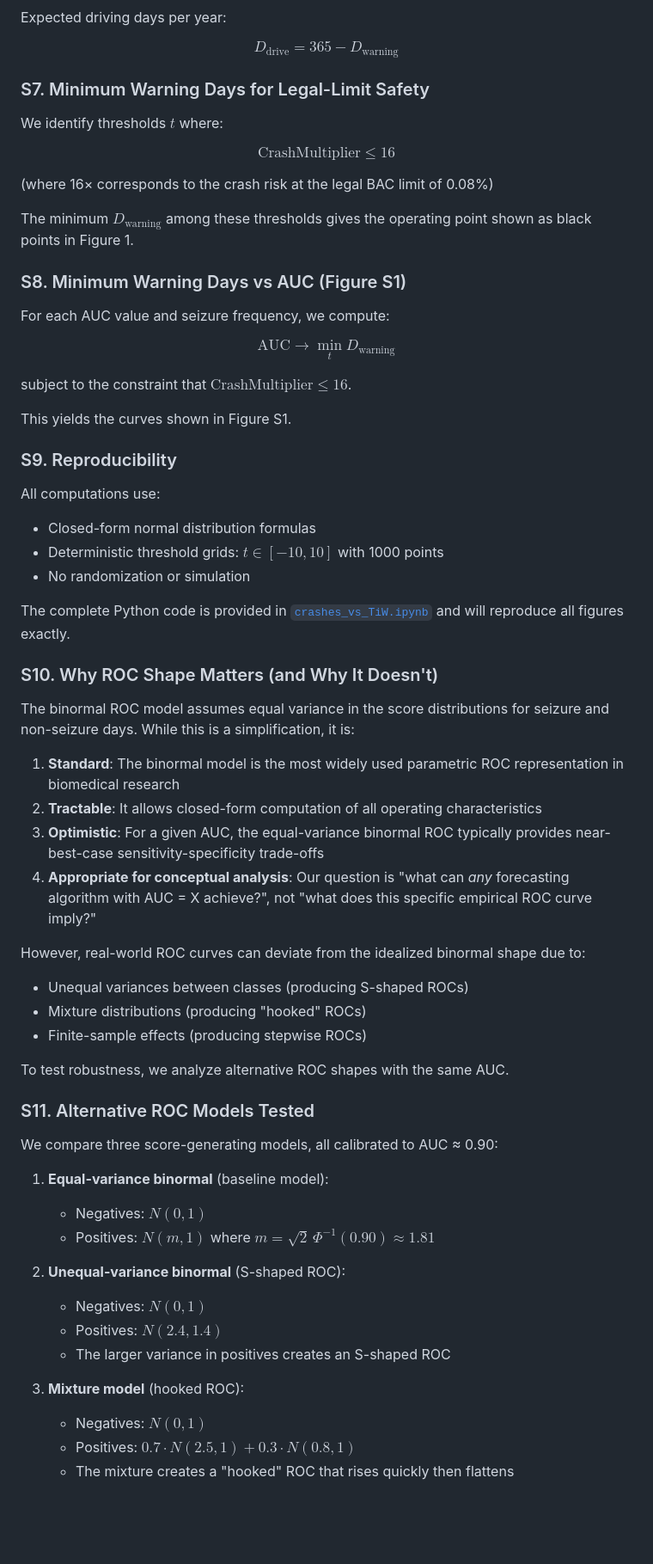
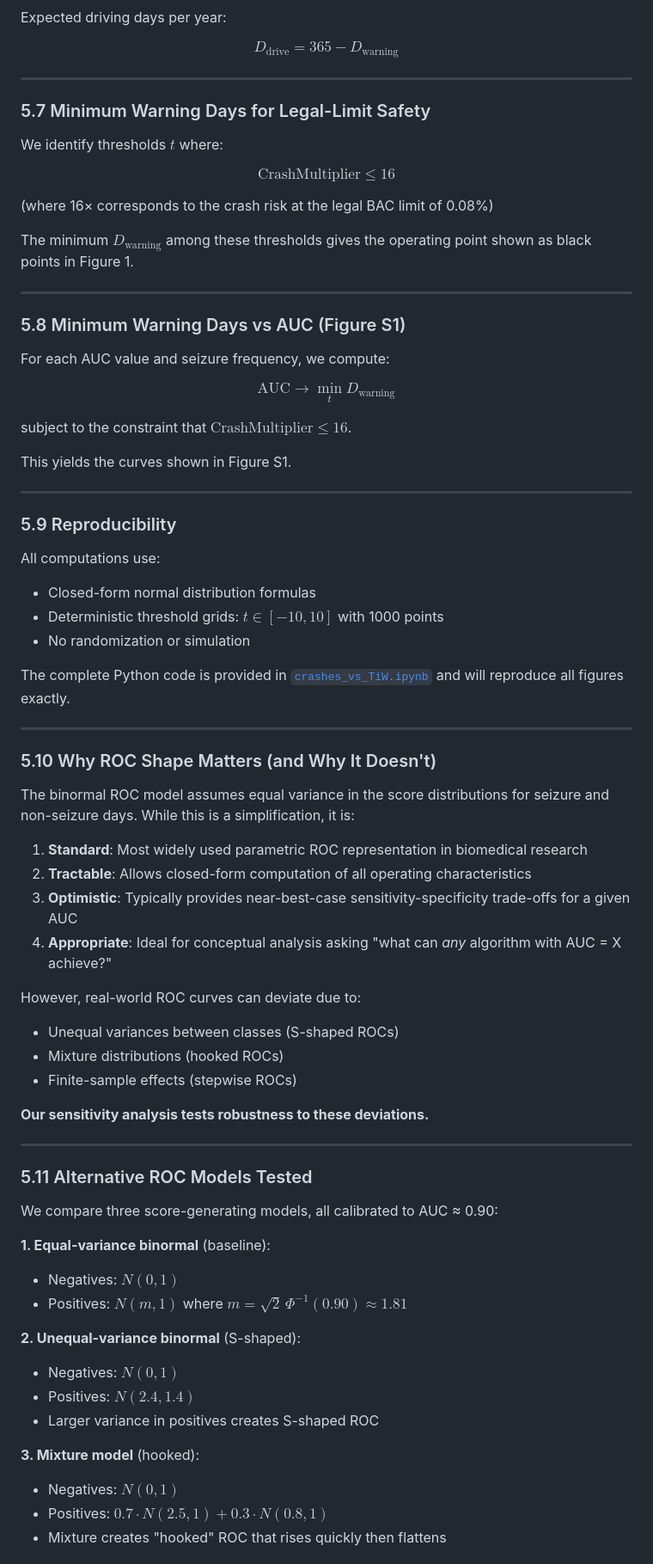
Before and after one commit to bdsp-core/seizure_forecasting_crash_analysis, a Markdown page: README.md, the part around one of its changes. Shown at 86% size. Drawn GitHub-style; blank space fills up the shorter version.

```diff
--- a/README.md
+++ b/README.md
@@ -156,7 +288,9 @@ Expected driving days per year:
 
 $$D_{\text{drive}} = 365 - D_{\text{warning}}$$
 
-### S7. Minimum Warning Days for Legal-Limit Safety
+---
+
+### 5.7 Minimum Warning Days for Legal-Limit Safety
 
 We identify thresholds $t$ where:
 
@@ -166,7 +300,9 @@ $$\text{CrashMultiplier} \leq 16$$
 
 The minimum $D_{\text{warning}}$ among these thresholds gives the operating point shown as black points in Figure 1.
 
-### S8. Minimum Warning Days vs AUC (Figure S1)
+---
+
+### 5.8 Minimum Warning Days vs AUC (Figure S1)
 
 For each AUC value and seizure frequency, we compute:
 
@@ -176,7 +312,9 @@ subject to the constraint that $\text{CrashMultiplier} \leq 16$.
 
 This yields the curves shown in Figure S1.
 
-### S9. Reproducibility
+---
+
+### 5.9 Reproducibility
 
 All computations use:
 - Closed-form normal distribution formulas
@@ -185,37 +323,41 @@ All computations use:
 
 The complete Python code is provided in [`crashes_vs_TiW.ipynb`](crashes_vs_TiW.ipynb) and will reproduce all figures exactly.
 
-### S10. Why ROC Shape Matters (and Why It Doesn't)
+---
+
+### 5.10 Why ROC Shape Matters (and Why It Doesn't)
 
 The binormal ROC model assumes equal variance in the score distributions for seizure and non-seizure days. While this is a simplification, it is:
 
-1. **Standard**: The binormal model is the most widely used parametric ROC representation in biomedical research
-2. **Tractable**: It allows closed-form computation of all operating characteristics
-3. **Optimistic**: For a given AUC, the equal-variance binormal ROC typically provides near-best-case sensitivity-specificity trade-offs
-4. **Appropriate for conceptual analysis**: Our question is "what can *any* forecasting algorithm with AUC = X achieve?", not "what does this specific empirical ROC curve imply?"
+1. **Standard**: Most widely used parametric ROC representation in biomedical research
+2. **Tractable**: Allows closed-form computation of all operating characteristics
+3. **Optimistic**: Typically provides near-best-case sensitivity-specificity trade-offs for a given AUC
+4. **Appropriate**: Ideal for conceptual analysis asking "what can *any* algorithm with AUC = X achieve?"
 
-However, real-world ROC curves can deviate from the idealized binormal shape due to:
-- Unequal variances between classes (producing S-shaped ROCs)
-- Mixture distributions (producing "hooked" ROCs)
-- Finite-sample effects (producing stepwise ROCs)
+However, real-world ROC curves can deviate due to:
+- Unequal variances between classes (S-shaped ROCs)
+- Mixture distributions (hooked ROCs)
+- Finite-sample effects (stepwise ROCs)
 
-To test robustness, we analyze alternative ROC shapes with the same AUC.
+**Our sensitivity analysis tests robustness to these deviations.**
 
-### S11. Alternative ROC Models Tested
+---
+
+### 5.11 Alternative ROC Models Tested
 
 We compare three score-generating models, all calibrated to AUC ≈ 0.90:
 
-1. **Equal-variance binormal** (baseline model):
-   - Negatives: $N(0, 1)$
-   - Positives: $N(m, 1)$ where $m = \sqrt{2} \, \Phi^{-1}(0.90) \approx 1.81$
+**1. Equal-variance binormal** (baseline):
+- Negatives: $N(0, 1)$
+- Positives: $N(m, 1)$ where $m = \sqrt{2} \, \Phi^{-1}(0.90) \approx 1.81$
 
-2. **Unequal-variance binormal** (S-shaped ROC):
-   - Negatives: $N(0, 1)$
-   - Positives: $N(2.4, 1.4)$
-   - The larger variance in positives creates an S-shaped ROC
+**2. Unequal-variance binormal** (S-shaped):
+- Negatives: $N(0, 1)$
+- Positives: $N(2.4, 1.4)$
+- Larger variance in positives creates S-shaped ROC
 
-3. **Mixture model** (hooked ROC):
-   - Negatives: $N(0, 1)$
-   - Positives: $0.7 \cdot N(2.5, 1) + 0.3 \cdot N(0.8, 1)$
-   - The mixture creates a "hooked" ROC that rises quickly then flattens
+**3. Mixture model** (hooked):
+- Negatives: $N(0, 1)$
+- Positives: $0.7 \cdot N(2.5, 1) + 0.3 \cdot N(0.8, 1)$
+- Mixture creates "hooked" ROC that rises quickly then flattens
 
```
Also changed, not shown: other parts of README.md (+268 -159 lines).
